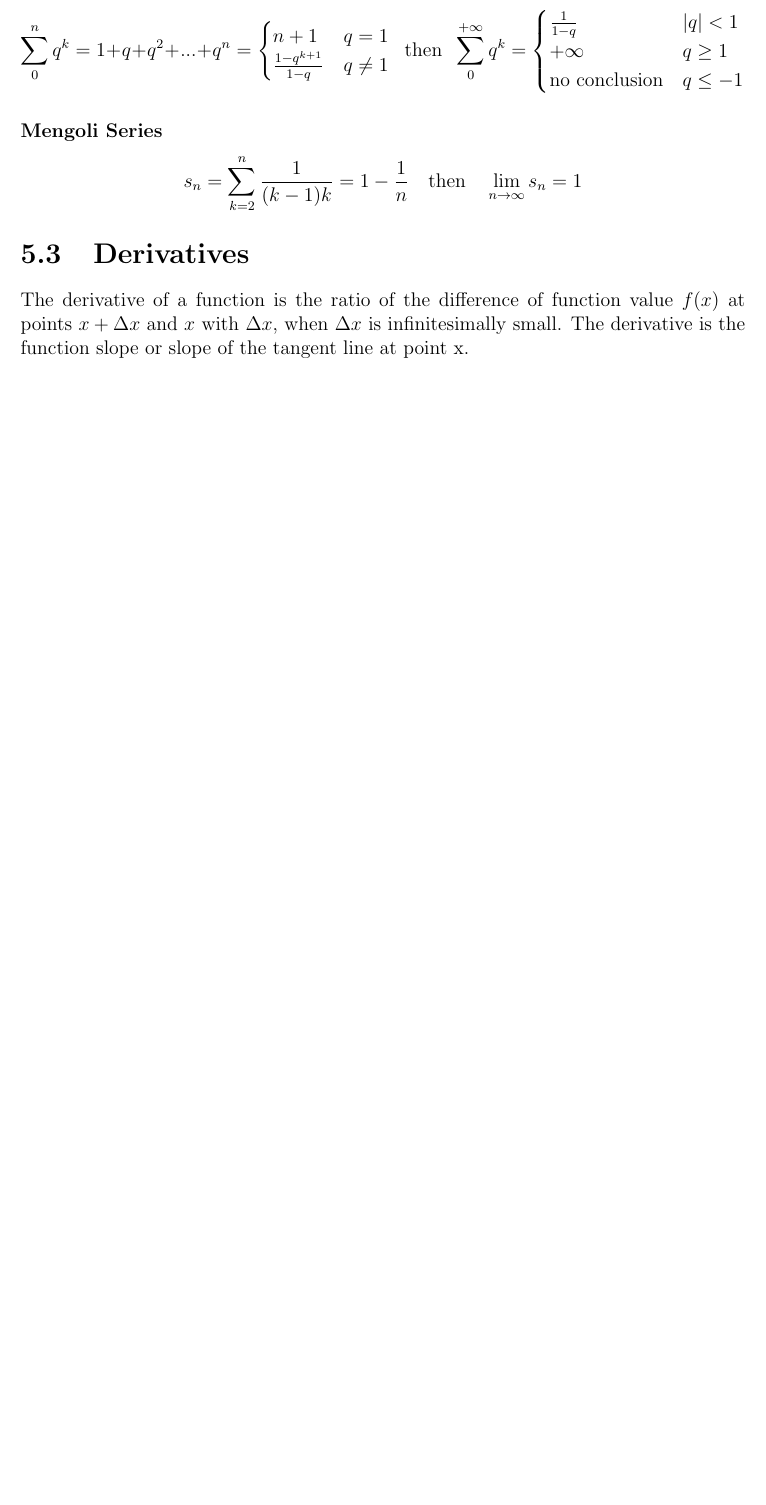
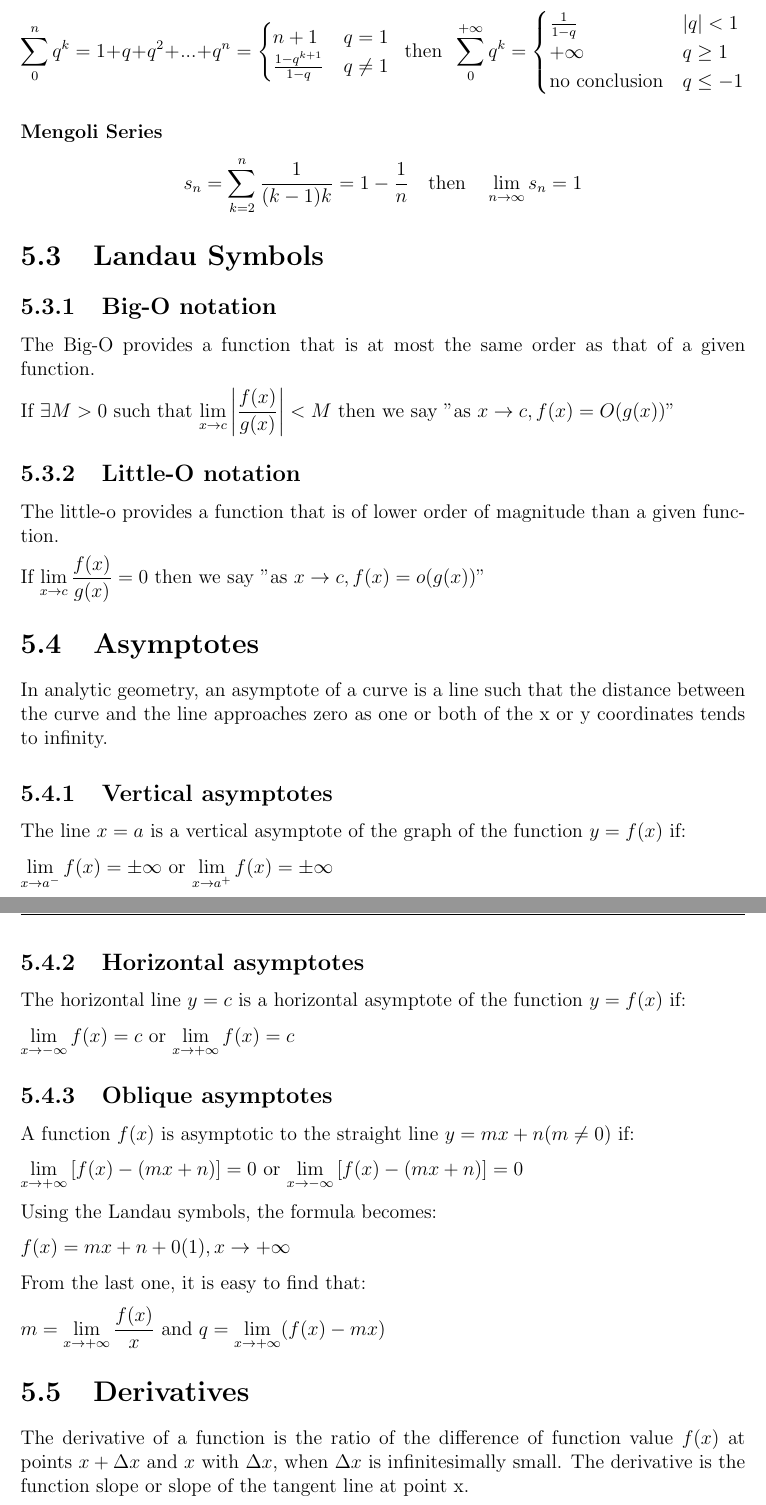
Before and after one commit to ufoscout/Physics_notes, a LaTeX thesis (Mathematics_Formulary/formulario.tex, which reads Mathematics_Formulary/sections/calculus.tex): part of page 31 of 38 before the commit and two parts of pages 31 and 32 of 39 after it, the two joined at a grey line, cut so that both start at the same text, the shorter picture padded with empty space. Compiled offline with pdfLaTeX.

Commit message:
Add asymptotes

```diff
--- a/Mathematics_Formulary/sections/calculus.tex
+++ b/Mathematics_Formulary/sections/calculus.tex
@@ -216,6 +216,49 @@ $ \displaystyle \sum_{k=1}^n k^3 = \frac{n^2(n+1)^2}{4} $
 s_n=\sum_{k=2}^{n}\frac{1}{(k-1)k}=1-\frac{1}{n} ~~ \text{ then } ~~  \lim_{n\rightarrow\infty}s_n=1
 \]
 
+\section{Landau Symbols}
+\subsection{Big-O notation}
+The Big-O provides a function that is at most the same order as that of a given function.
+
+If $\exists M>0$ such that $\displaystyle \lim_{x\rightarrow c} \left| \frac{f(x)}{g(x)} \right| < M $ then we say "as $x\rightarrow c, f(x)=O(g(x))$"
+
+\subsection{Little-O notation}
+The little-o provides a function that is of lower order of magnitude than a given function.
+
+If $\displaystyle \lim_{x\rightarrow c} \frac{f(x)}{g(x)} = 0 $ then we say "as $x\rightarrow c, f(x)=o(g(x))$"
+
+
+
+\section{Asymptotes}
+In analytic geometry, an asymptote of a curve is a line such that the distance between the curve and the line approaches zero as one or both of the x or y coordinates tends to infinity.
+
+\subsection{Vertical asymptotes}
+The line $x = a$ is a vertical asymptote of the graph of the function $y = f(x)$ if:
+
+ $\displaystyle \lim_{x\rightarrow a^-} f(x) = \pm \infty $ or
+ $\displaystyle \lim_{x\rightarrow a^+} f(x) = \pm \infty $
+
+
+\subsection{Horizontal asymptotes}
+The horizontal line $y = c$ is a horizontal asymptote of the function $y = f(x)$ if:
+
+ $\displaystyle \lim_{x\rightarrow -\infty} f(x) = c $ or
+ $\displaystyle \lim_{x\rightarrow + \infty} f(x) = c $
+
+\subsection{Oblique asymptotes}
+A function $f(x)$ is asymptotic to the straight line $y = mx + n (m \ne 0)$ if:
+
+$\displaystyle \lim_{x\rightarrow +\infty} \left[ f(x) - (mx+n) \right] = 0 $ or
+$\displaystyle \lim_{x\rightarrow -\infty} \left[ f(x) - (mx+n) \right] = 0 $
+
+Using the Landau symbols, the formula becomes:
+
+$\displaystyle  f(x) = mx + n + 0(1), x\rightarrow +\infty$
+
+From the last one, it is easy to find that:
+
+$\displaystyle m=\lim_{x\rightarrow +\infty} \frac{f(x)}{x} $  and $\displaystyle q=\lim_{x\rightarrow +\infty} (f(x) - mx) $
+
 \section{Derivatives}
 The derivative of a function is the ratio of the difference of function value $ f(x) $ at points $ x+\Delta x $ and $ x $ with $ \Delta x $, when $ \Delta x $ is infinitesimally small. The derivative is the function slope or slope of the tangent line at point x.
 
```
